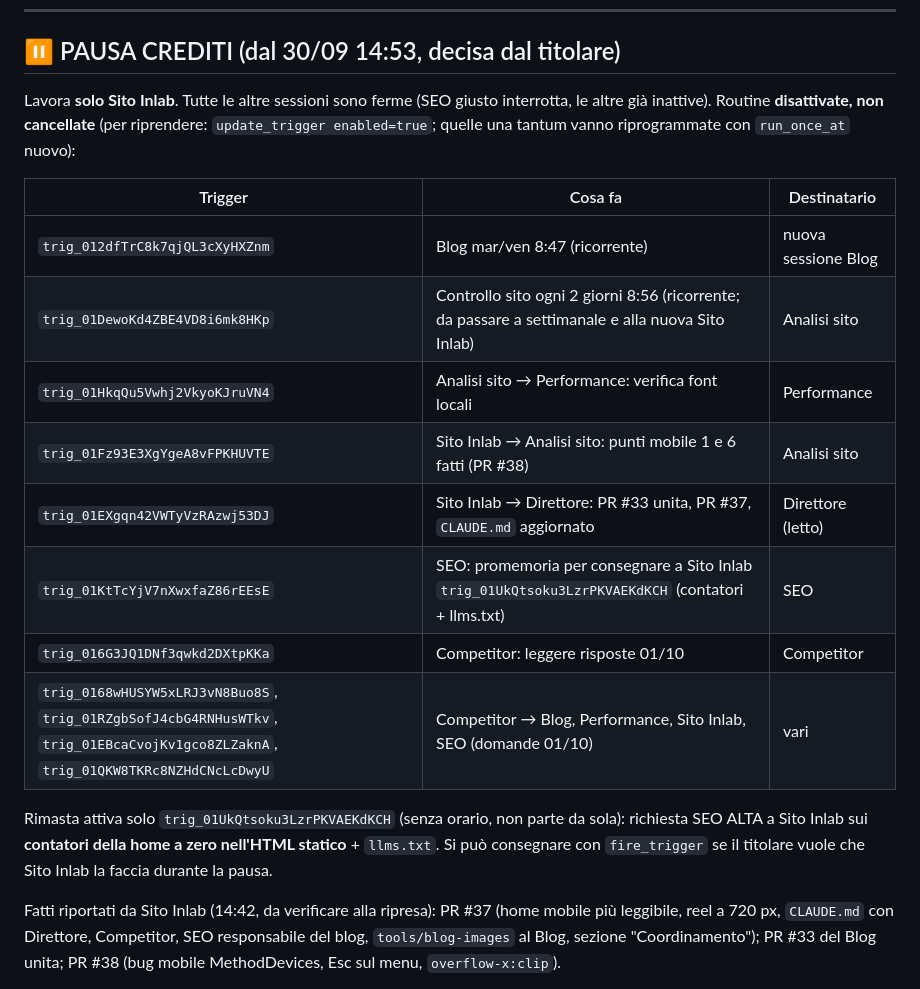
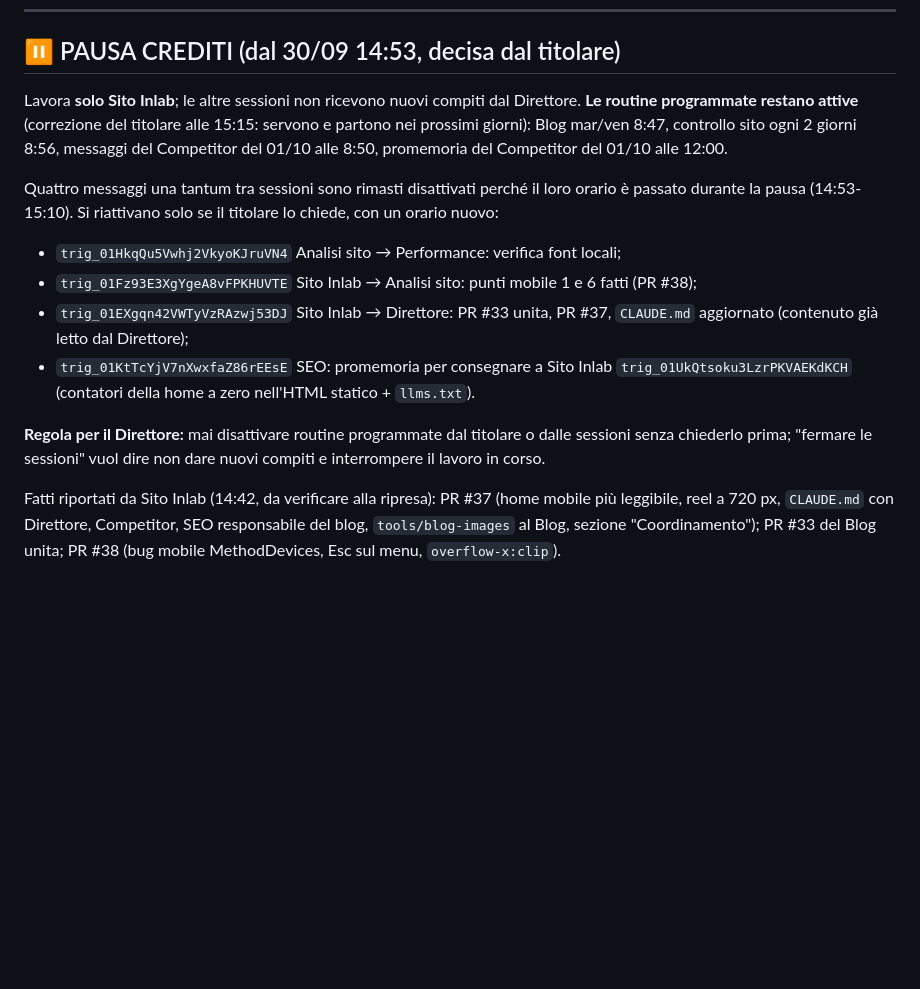
Before and after one commit to inlabcommunication/sitoweb, a Markdown page: docs/direzione/MAPPA-PROGETTO.md, the part around the change. GitHub-like rendering; blank space fills up the shorter version.

Commit message:
Direzione: routine programmate riattivate su indicazione del titolare
Co-Authored-By: Claude Opus 5.5 <noreply@anthropic.com>
Claude-Session: https://claude.ai/code/session_01AreWGaDhEeTCs3CDmdifT7

```diff
--- a/docs/direzione/MAPPA-PROGETTO.md
+++ b/docs/direzione/MAPPA-PROGETTO.md
@@ -7,20 +7,15 @@ Aggiornata al **30/09/2026**. Fonte: repository (main e branch di ogni sessione)
 
 ## ⏸ PAUSA CREDITI (dal 30/09 14:53, decisa dal titolare)
 
-Lavora **solo Sito Inlab**. Tutte le altre sessioni sono ferme (SEO giusto interrotta, le altre già inattive). Routine **disattivate, non cancellate** (per riprendere: `update_trigger enabled=true`; quelle una tantum vanno riprogrammate con `run_once_at` nuovo):
+Lavora **solo Sito Inlab**; le altre sessioni non ricevono nuovi compiti dal Direttore. **Le routine programmate restano attive** (correzione del titolare alle 15:15: servono e partono nei prossimi giorni): Blog mar/ven 8:47, controllo sito ogni 2 giorni 8:56, messaggi del Competitor del 01/10 alle 8:50, promemoria del Competitor del 01/10 alle 12:00.
 
-| Trigger | Cosa fa | Destinatario |
-|---|---|---|
-| `trig_012dfTrC8k7qjQL3cXyHXZnm` | Blog mar/ven 8:47 (ricorrente) | nuova sessione Blog |
-| `trig_01DewoKd4ZBE4VD8i6mk8HKp` | Controllo sito ogni 2 giorni 8:56 (ricorrente; da passare a settimanale e alla nuova Sito Inlab) | Analisi sito |
-| `trig_01HkqQu5Vwhj2VkyoKJruVN4` | Analisi sito → Performance: verifica font locali | Performance |
-| `trig_01Fz93E3XgYgeA8vFPKHUVTE` | Sito Inlab → Analisi sito: punti mobile 1 e 6 fatti (PR #38) | Analisi sito |
-| `trig_01EXgqn42VWTyVzRAzwj53DJ` | Sito Inlab → Direttore: PR #33 unita, PR #37, `CLAUDE.md` aggiornato | Direttore (letto) |
-| `trig_01KtTcYjV7nXwxfaZ86rEEsE` | SEO: promemoria per consegnare a Sito Inlab `trig_01UkQtsoku3LzrPKVAEKdKCH` (contatori + llms.txt) | SEO |
-| `trig_016G3JQ1DNf3qwkd2DXtpKKa` | Competitor: leggere risposte 01/10 | Competitor |
-| `trig_0168wHUSYW5xLRJ3vN8Buo8S`, `trig_01RZgbSofJ4cbG4RNHusWTkv`, `trig_01EBcaCvojKv1gco8ZLZaknA`, `trig_01QKW8TKRc8NZHdCNcLcDwyU` | Competitor → Blog, Performance, Sito Inlab, SEO (domande 01/10) | vari |
+Quattro messaggi una tantum tra sessioni sono rimasti disattivati perché il loro orario è passato durante la pausa (14:53-15:10). Si riattivano solo se il titolare lo chiede, con un orario nuovo:
+- `trig_01HkqQu5Vwhj2VkyoKJruVN4` Analisi sito → Performance: verifica font locali;
+- `trig_01Fz93E3XgYgeA8vFPKHUVTE` Sito Inlab → Analisi sito: punti mobile 1 e 6 fatti (PR #38);
+- `trig_01EXgqn42VWTyVzRAzwj53DJ` Sito Inlab → Direttore: PR #33 unita, PR #37, `CLAUDE.md` aggiornato (contenuto già letto dal Direttore);
+- `trig_01KtTcYjV7nXwxfaZ86rEEsE` SEO: promemoria per consegnare a Sito Inlab `trig_01UkQtsoku3LzrPKVAEKdKCH` (contatori della home a zero nell'HTML statico + `llms.txt`).
 
-Rimasta attiva solo `trig_01UkQtsoku3LzrPKVAEKdKCH` (senza orario, non parte da sola): richiesta SEO ALTA a Sito Inlab sui **contatori della home a zero nell'HTML statico** + `llms.txt`. Si può consegnare con `fire_trigger` se il titolare vuole che Sito Inlab la faccia durante la pausa.
+**Regola per il Direttore:** mai disattivare routine programmate dal titolare o dalle sessioni senza chiederlo prima; "fermare le sessioni" vuol dire non dare nuovi compiti e interrompere il lavoro in corso.
 
 Fatti riportati da Sito Inlab (14:42, da verificare alla ripresa): PR #37 (home mobile più leggibile, reel a 720 px, `CLAUDE.md` con Direttore, Competitor, SEO responsabile del blog, `tools/blog-images` al Blog, sezione "Coordinamento"); PR #33 del Blog unita; PR #38 (bug mobile MethodDevices, Esc sul menu, `overflow-x:clip`).
 
```
